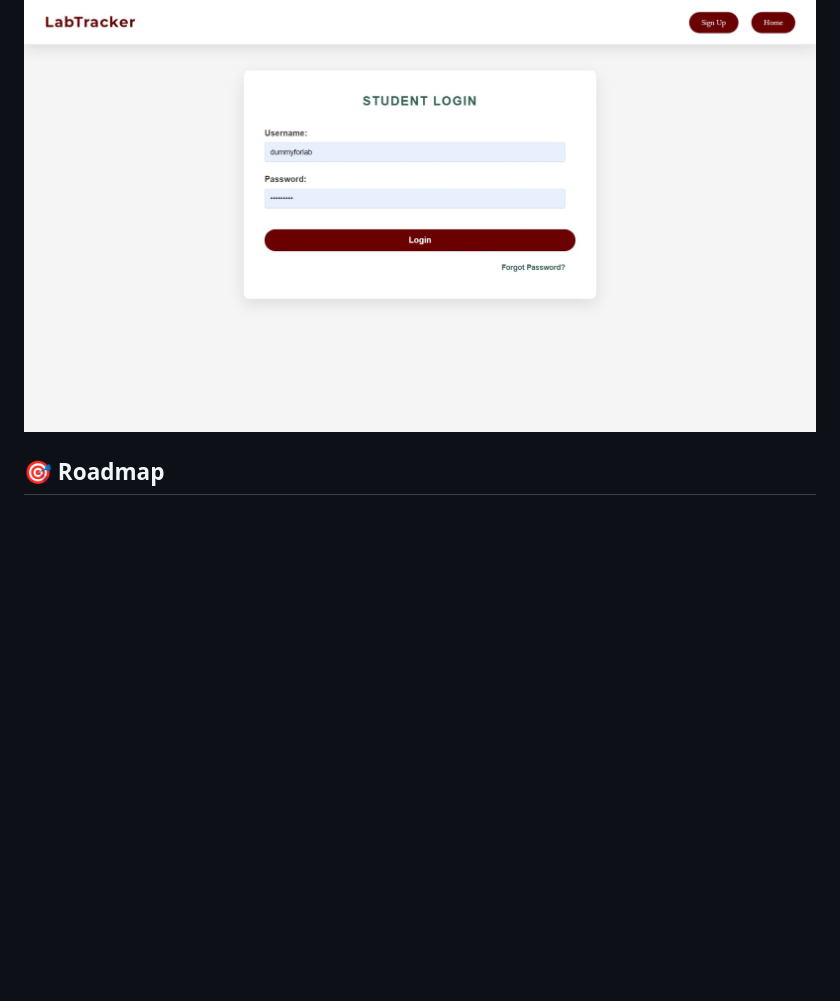
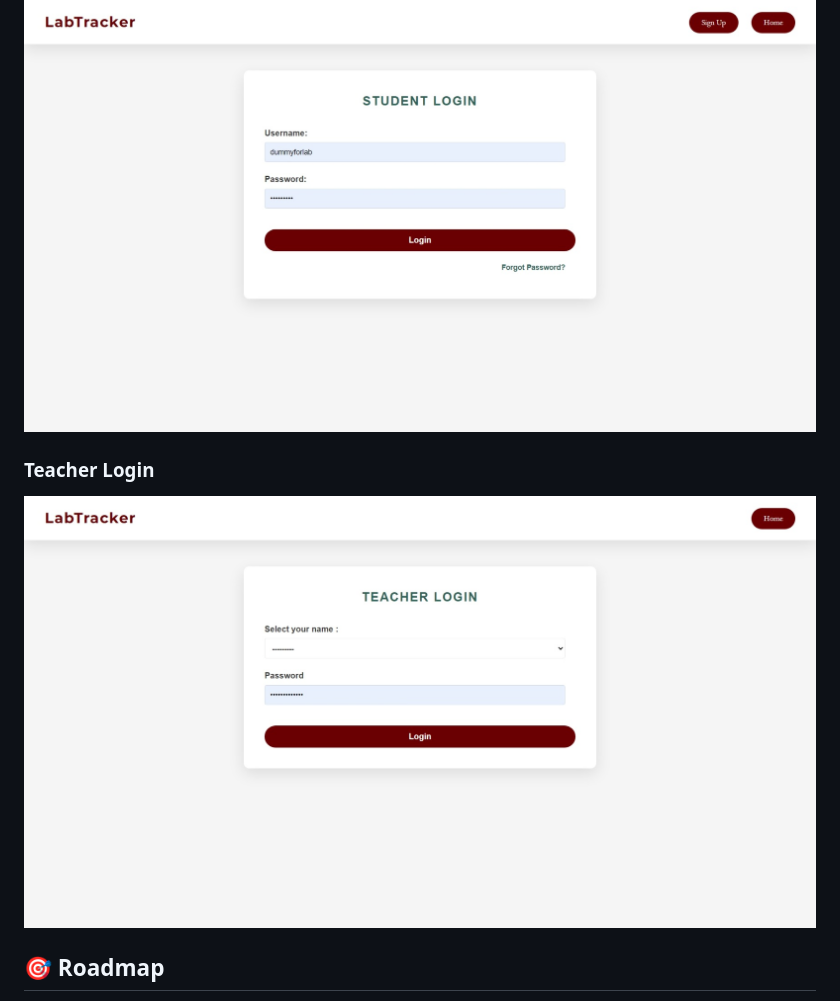
Before and after one commit to azmisaud/LabTracker, a Markdown page: README.md, the part around the change. Rendered like a GitHub page; pictures changed too: static/images/teacher_login.jpeg (added); blank space fills up the shorter version.

Commit message:
Teacher Login & Problem

```diff
--- a/README.md
+++ b/README.md
@@ -104,6 +104,8 @@ Welcome to **Lab Tracker**, a Django-based platform designed to automate and str
 ### Student Login
 ![Student Login](static/images/student_login.jpeg)
 
+### Teacher Login
+![Teacher Login](static/images/teacher_login.jpeg)
 ## 🎯 Roadmap
 
 - Add OAuth support for GitHub login.
```
Also changed, not shown: 14 other files.
